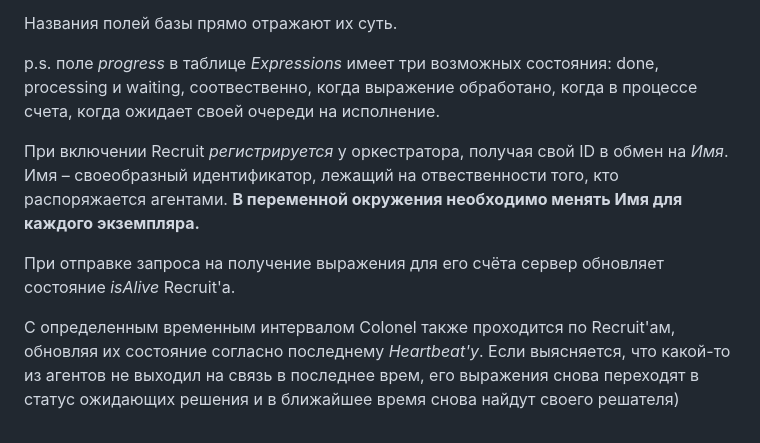
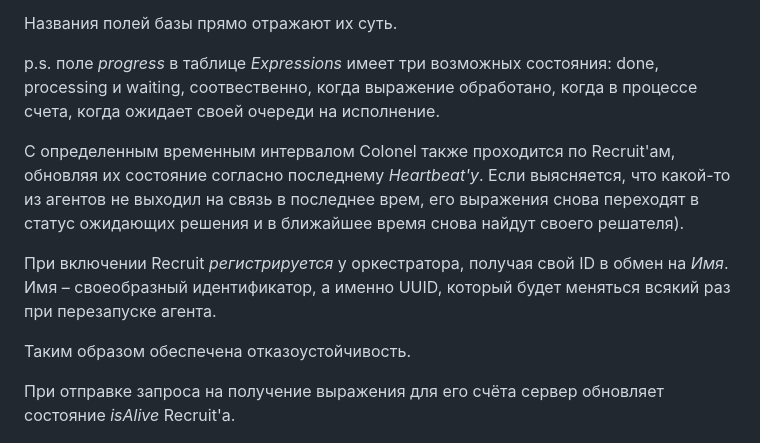
Before and after one commit to AskarKasimov/yg-colonel, a Markdown page: README.md, the part around the change. GitHub-like rendering.

```diff
--- a/README.md
+++ b/README.md
@@ -13,11 +13,13 @@ Colonel имеет связь с базой данных на PostgreSQL (пол
 
 p.s. поле *progress* в таблице *Expressions* имеет три возможных состояния: done, processing и waiting, соотвественно, когда выражение обработано, когда в процессе счета, когда ожидает своей очереди на исполнение.
 
-При включении Recruit *регистрируется* у оркестратора, получая свой ID в обмен на *Имя*. Имя – своеобразный идентификатор, лежащий на отвественности того, кто распоряжается агентами. **В переменной окружения необходимо менять Имя для каждого экземпляра.**
+С определенным временным интервалом Colonel также проходится по Recruit'ам, обновляя их состояние согласно последнему *Heartbeat'у*. Если выясняется, что какой-то из агентов не выходил на связь в последнее врем, его выражения снова переходят в статус ожидающих решения и в ближайшее время снова найдут своего решателя).
+
+При включении Recruit *регистрируется* у оркестратора, получая свой ID в обмен на *Имя*. Имя – своеобразный идентификатор, а именно UUID, который будет меняться всякий раз при перезапуске агента.
+
+Таким образом обеспечена отказоустойчивость.
 
 При отправке запроса на получение выражения для его счёта сервер обновляет состояние *isAlive* Recruit'а.
-
-С определенным временным интервалом Colonel также проходится по Recruit'ам, обновляя их состояние согласно последнему *Heartbeat'у*. Если выясняется, что какой-то из агентов не выходил на связь в последнее врем, его выражения снова переходят в статус ожидающих решения и в ближайшее время снова найдут своего решателя)
 
 ![Иллюстрация](https://github.com/AskarKasimov/yg-colonel/blob/master/scheme.drawio.png)
 
```
